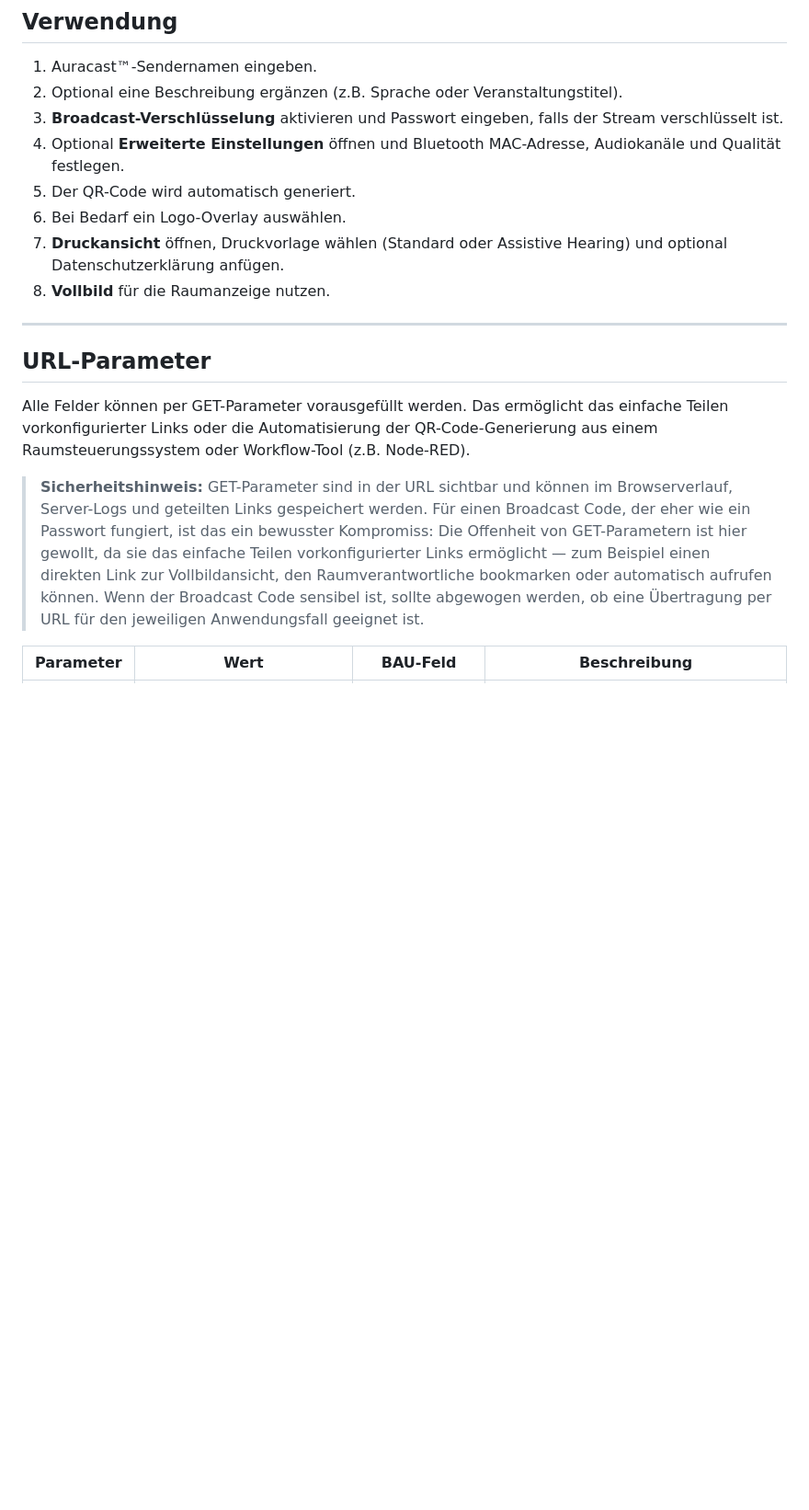
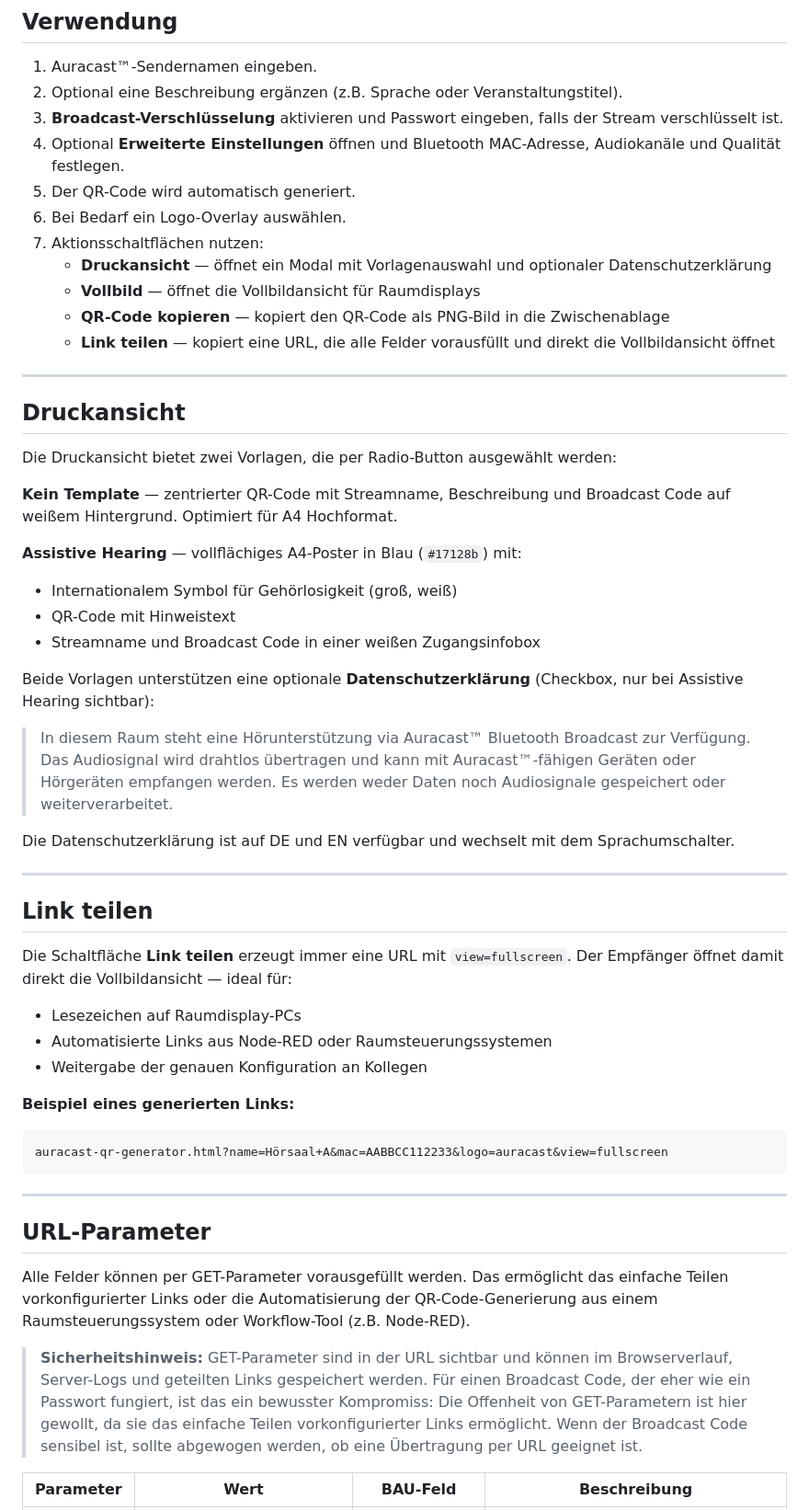
Before and after one commit to JohnnySepp/auracast-generator, a Markdown page: README-DE.md, the part around one of its changes. Shown at 92% size. Rendered like a GitHub page; blank space fills up the shorter version.

````diff
--- a/README-DE.md
+++ b/README-DE.md
@@ -30,8 +31,44 @@ Ein browserbasierter Generator für Auracast™ Broadcast Audio URI (BAU) QR-Cod
 4. Optional **Erweiterte Einstellungen** öffnen und Bluetooth MAC-Adresse, Audiokanäle und Qualität festlegen.
 5. Der QR-Code wird automatisch generiert.
 6. Bei Bedarf ein Logo-Overlay auswählen.
-7. **Druckansicht** öffnen, Druckvorlage wählen (Standard oder Assistive Hearing) und optional Datenschutzerklärung anfügen.
-8. **Vollbild** für die Raumanzeige nutzen.
+7. Aktionsschaltflächen nutzen:
+   - **Druckansicht** — öffnet ein Modal mit Vorlagenauswahl und optionaler Datenschutzerklärung
+   - **Vollbild** — öffnet die Vollbildansicht für Raumdisplays
+   - **QR-Code kopieren** — kopiert den QR-Code als PNG-Bild in die Zwischenablage
+   - **Link teilen** — kopiert eine URL, die alle Felder vorausfüllt und direkt die Vollbildansicht öffnet
+
+---
+
+## Druckansicht
+
+Die Druckansicht bietet zwei Vorlagen, die per Radio-Button ausgewählt werden:
+
+**Kein Template** — zentrierter QR-Code mit Streamname, Beschreibung und Broadcast Code auf weißem Hintergrund. Optimiert für A4 Hochformat.
+
+**Assistive Hearing** — vollflächiges A4-Poster in Blau (`#17128b`) mit:
+- Internationalem Symbol für Gehörlosigkeit (groß, weiß)
+- QR-Code mit Hinweistext
+- Streamname und Broadcast Code in einer weißen Zugangsinfobox
+
+Beide Vorlagen unterstützen eine optionale **Datenschutzerklärung** (Checkbox, nur bei Assistive Hearing sichtbar):
+> In diesem Raum steht eine Hörunterstützung via Auracast™ Bluetooth Broadcast zur Verfügung. Das Audiosignal wird drahtlos übertragen und kann mit Auracast™-fähigen Geräten oder Hörgeräten empfangen werden. Es werden weder Daten noch Audiosignale gespeichert oder weiterverarbeitet.
+
+Die Datenschutzerklärung ist auf DE und EN verfügbar und wechselt mit dem Sprachumschalter.
+
+---
+
+## Link teilen
+
+Die Schaltfläche **Link teilen** erzeugt immer eine URL mit `view=fullscreen`. Der Empfänger öffnet damit direkt die Vollbildansicht — ideal für:
+
+- Lesezeichen auf Raumdisplay-PCs
+- Automatisierte Links aus Node-RED oder Raumsteuerungssystemen
+- Weitergabe der genauen Konfiguration an Kollegen
+
+**Beispiel eines generierten Links:**
+```
+auracast-qr-generator.html?name=Hörsaal+A&mac=AABBCC112233&logo=auracast&view=fullscreen
+```
 
 ---
 
@@ -39,7 +76,7 @@ Ein browserbasierter Generator für Auracast™ Broadcast Audio URI (BAU) QR-Cod
 
 Alle Felder können per GET-Parameter vorausgefüllt werden. Das ermöglicht das einfache Teilen vorkonfigurierter Links oder die Automatisierung der QR-Code-Generierung aus einem Raumsteuerungssystem oder Workflow-Tool (z.B. Node-RED).
 
-> **Sicherheitshinweis:** GET-Parameter sind in der URL sichtbar und können im Browserverlauf, Server-Logs und geteilten Links gespeichert werden. Für einen Broadcast Code, der eher wie ein Passwort fungiert, ist das ein bewusster Kompromiss: Die Offenheit von GET-Parametern ist hier gewollt, da sie das einfache Teilen vorkonfigurierter Links ermöglicht — zum Beispiel einen direkten Link zur Vollbildansicht, den Raumverantwortliche bookmarken oder automatisch aufrufen können. Wenn der Broadcast Code sensibel ist, sollte abgewogen werden, ob eine Übertragung per URL für den jeweiligen Anwendungsfall geeignet ist.
+> **Sicherheitshinweis:** GET-Parameter sind in der URL sichtbar und können im Browserverlauf, Server-Logs und geteilten Links gespeichert werden. Für einen Broadcast Code, der eher wie ein Passwort fungiert, ist das ein bewusster Kompromiss: Die Offenheit von GET-Parametern ist hier gewollt, da sie das einfache Teilen vorkonfigurierter Links ermöglicht. Wenn der Broadcast Code sensibel ist, sollte abgewogen werden, ob eine Übertragung per URL geeignet ist.
 
 | Parameter | Wert | BAU-Feld | Beschreibung |
 |---|---|---|---|
````
Also changed, not shown: other parts of README-DE.md (+10 -13 lines).
